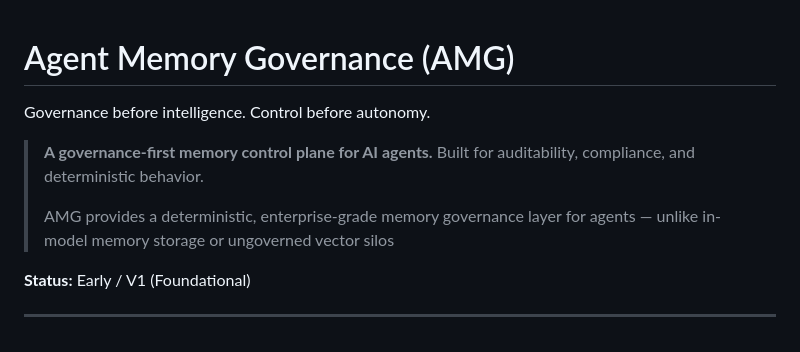
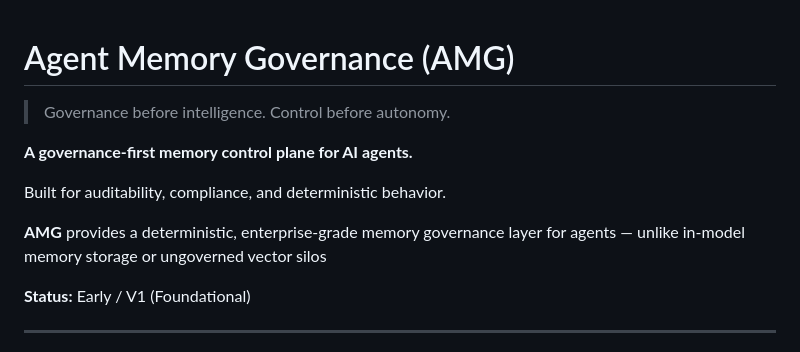
Before and after one commit to ugenkudupudiqbnox/AMG, a Markdown page: README.md, the part around the change. Drawn GitHub-style.

Commit message:
Revise README introduction for clarity and emphasis
Updated the introduction and emphasized the governance-first approach.

```diff
--- a/README.md
+++ b/README.md
@@ -1,10 +1,12 @@
 # Agent Memory Governance (AMG)
-Governance before intelligence. Control before autonomy.
 
-> **A governance-first memory control plane for AI agents.**
-> Built for auditability, compliance, and deterministic behavior.
->
-> AMG provides a deterministic, enterprise-grade memory governance layer for agents — unlike in-model memory storage or ungoverned vector silos
+> Governance before intelligence. Control before autonomy.
+
+**A governance-first memory control plane for AI agents.**
+
+Built for auditability, compliance, and deterministic behavior.
+
+**AMG** provides a deterministic, enterprise-grade memory governance layer for agents — unlike in-model memory storage or ungoverned vector silos
 
 **Status:** Early / V1 (Foundational)
 
```
